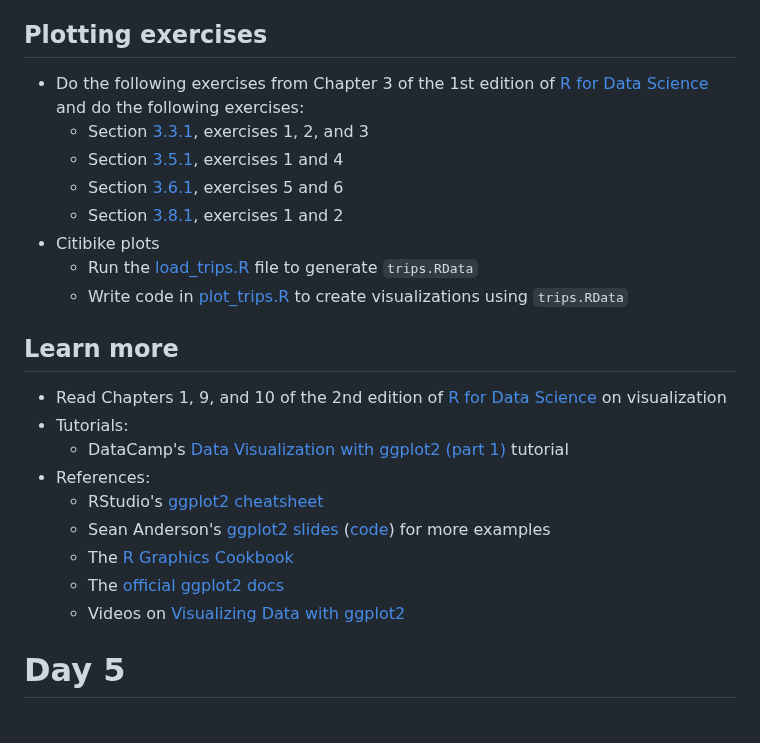
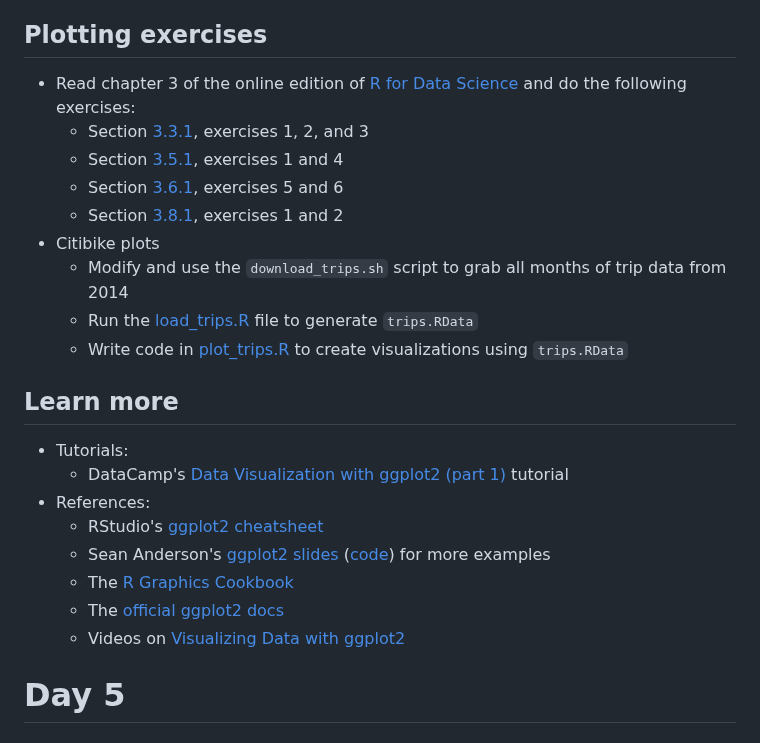
Before and after one commit to msr-ds3/coursework, a Markdown page: week1/README.md, the part around the change. Drawn GitHub-style.

Commit message:
resolved README conflict

```diff
--- a/week1/README.md
+++ b/week1/README.md
@@ -349,17 +349,17 @@ Think about how to write a `musical_pairs.sh` script to determine your programmi
   * Review [visualization_with_ggplot2.ipynb](visualization_with_ggplot2.ipynb) for an introduction to data visualization with ggplot2
 
 ## Plotting exercises
-  * Do the following exercises from Chapter 3 of the 1st edition of [R for Data Science](http://r4ds.had.co.nz) and do the following exercises:
+  * Read chapter 3 of the online edition of [R for Data Science](http://r4ds.had.co.nz) and do the following exercises:
     * Section [3.3.1](https://r4ds.had.co.nz/data-visualisation.html#exercises-1), exercises 1, 2, and 3
     * Section [3.5.1](https://r4ds.had.co.nz/data-visualisation.html#exercises-2), exercises 1 and 4
     * Section [3.6.1](https://r4ds.had.co.nz/data-visualisation.html#exercises-3), exercises 5 and 6
     * Section [3.8.1](https://r4ds.had.co.nz/data-visualisation.html#exercises-5), exercises 1 and 2
   * Citibike plots
+    * Modify and use the `download_trips.sh` script to grab all months of trip data from 2014
     * Run the [load_trips.R](load_trips.R) file to generate `trips.RData`
     * Write code in [plot_trips.R](plot_trips.R) to create visualizations using `trips.RData`
 
 ## Learn more
-  * Read Chapters 1, 9, and 10 of the 2nd edition of [R for Data Science](https://r4ds.hadley.nz) on visualization
   * Tutorials:
     * DataCamp's [Data Visualization with ggplot2 (part 1)](https://campus.datacamp.com/courses/data-visualization-with-ggplot2-1/) tutorial
   * References:
@@ -368,6 +368,7 @@ Think about how to write a `musical_pairs.sh` script to determine your programmi
     * The [R Graphics Cookbook](http://www.cookbook-r.com/Graphs/)
     * The [official ggplot2 docs](http://docs.ggplot2.org/current/)
     * Videos on [Visualizing Data with ggplot2](http://varianceexplained.org/RData/lessons/lesson2/)
+
 
 # Day 5
 
```
